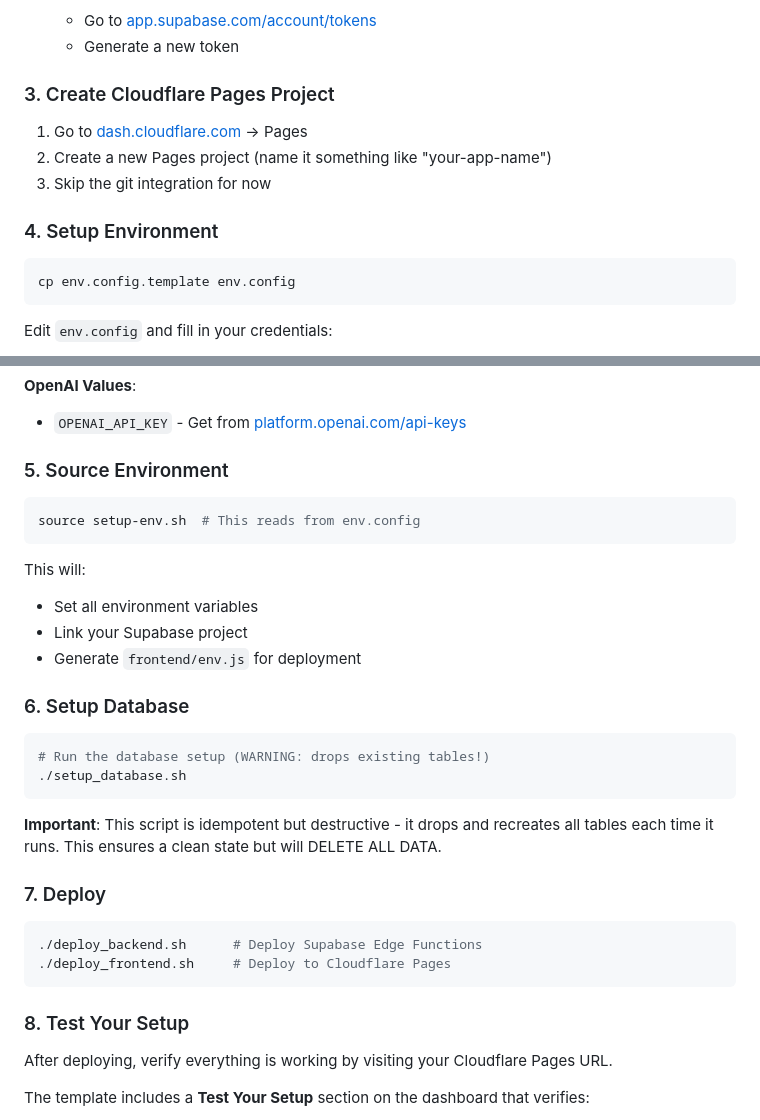
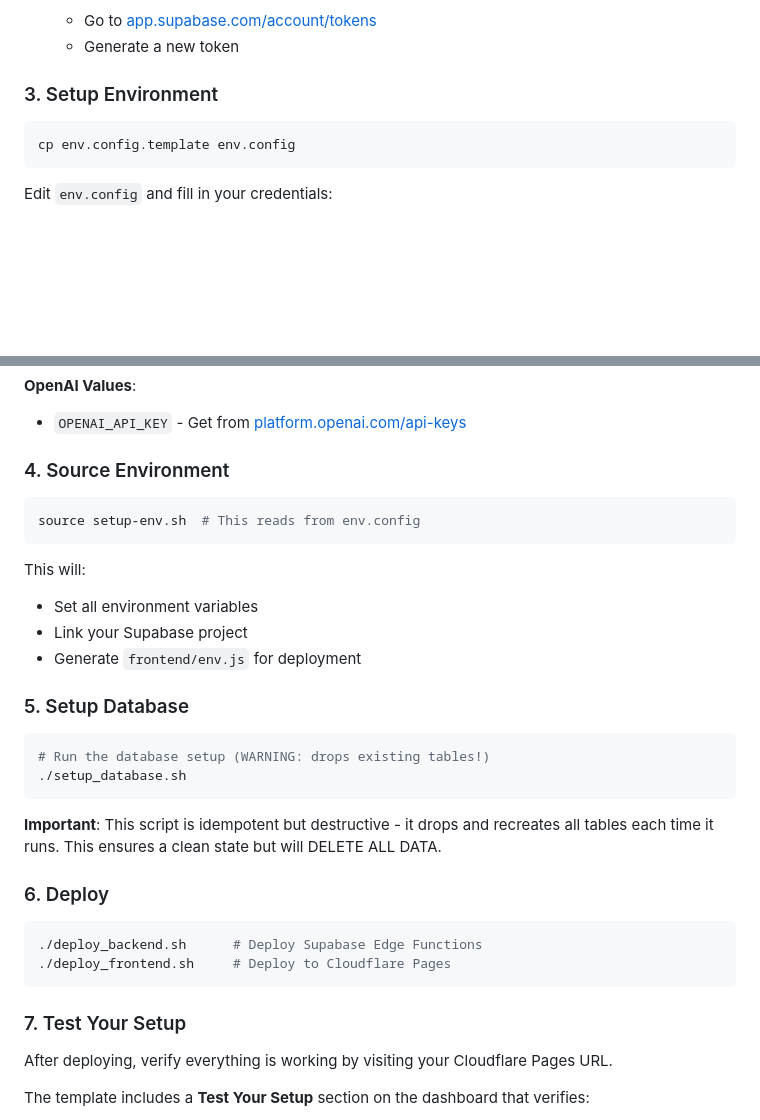
Before and after one commit to AIFundTeam/genai-starter, a Markdown page: README.md, 2 parts joined by grey strips. Rendered like a GitHub page; blank space fills up the shorter version.

Commit message:
no longer need to Create Cloudflare Pages Project

````diff
--- a/README.md
+++ b/README.md
@@ -50,13 +50,7 @@ cd <your-project>
    - Go to [app.supabase.com/account/tokens](https://app.supabase.com/account/tokens)
    - Generate a new token
 
-### 3. Create Cloudflare Pages Project
-
-1. Go to [dash.cloudflare.com](https://dash.cloudflare.com) → Pages
-2. Create a new Pages project (name it something like "your-app-name")
-3. Skip the git integration for now
-
-### 4. Setup Environment
+### 3. Setup Environment
 
 ```bash
 cp env.config.template env.config
@@ -88,7 +82,7 @@ Edit `env.config` and fill in your credentials:
 **OpenAI Values**:
 - `OPENAI_API_KEY` - Get from [platform.openai.com/api-keys](https://platform.openai.com/api-keys)
 
-### 5. Source Environment
+### 4. Source Environment
 
 ```bash
 source setup-env.sh  # This reads from env.config
@@ -99,7 +93,7 @@ This will:
 - Link your Supabase project
 - Generate `frontend/env.js` for deployment
 
-### 6. Setup Database
+### 5. Setup Database
 
 ```bash
 # Run the database setup (WARNING: drops existing tables!)
@@ -108,14 +102,14 @@ This will:
 
 **Important**: This script is idempotent but destructive - it drops and recreates all tables each time it runs. This ensures a clean state but will DELETE ALL DATA.
 
-### 7. Deploy
+### 6. Deploy
 
 ```bash
 ./deploy_backend.sh      # Deploy Supabase Edge Functions
 ./deploy_frontend.sh     # Deploy to Cloudflare Pages
 ```
 
-### 8. Test Your Setup
+### 7. Test Your Setup
 
 After deploying, verify everything is working by visiting your Cloudflare Pages URL.
 
````
